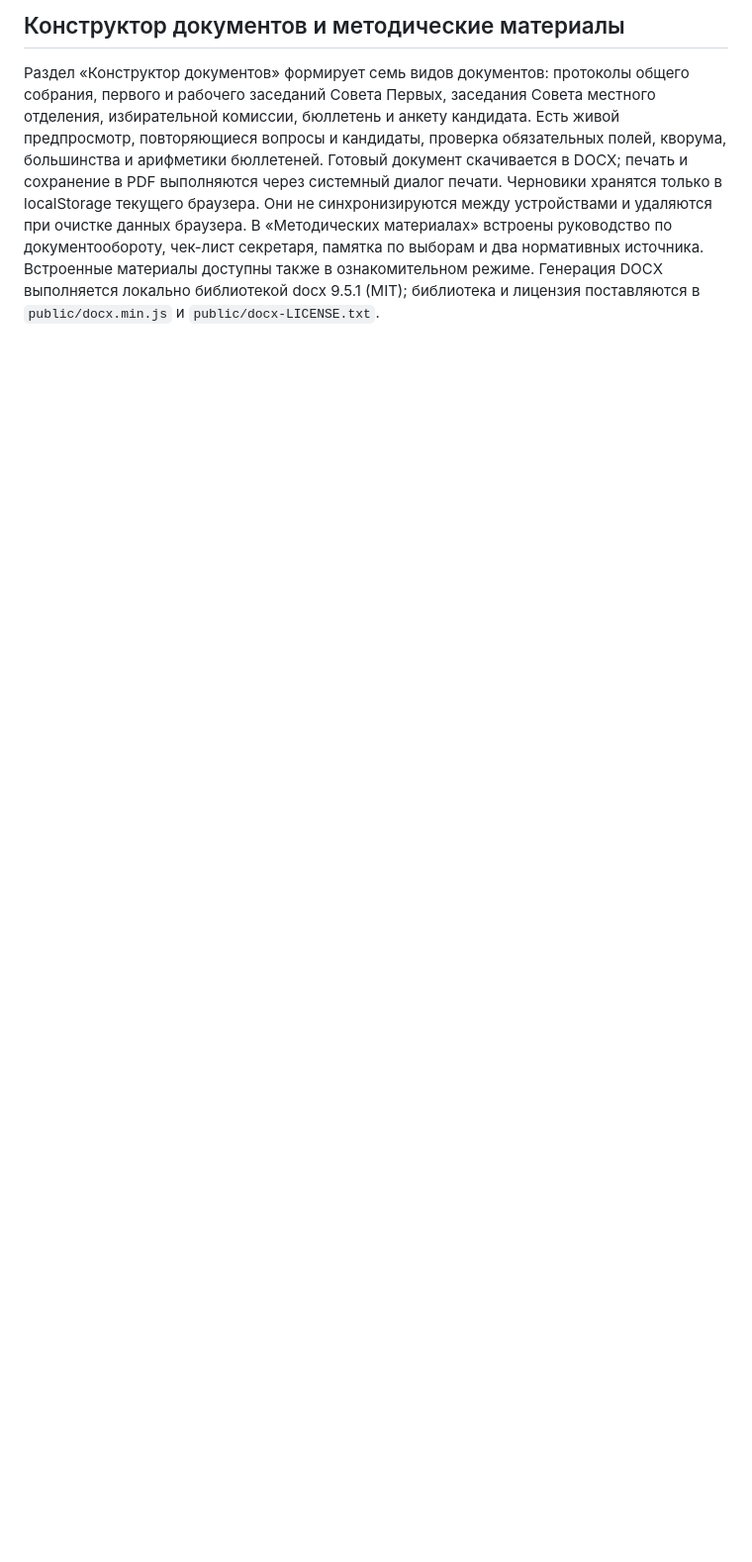
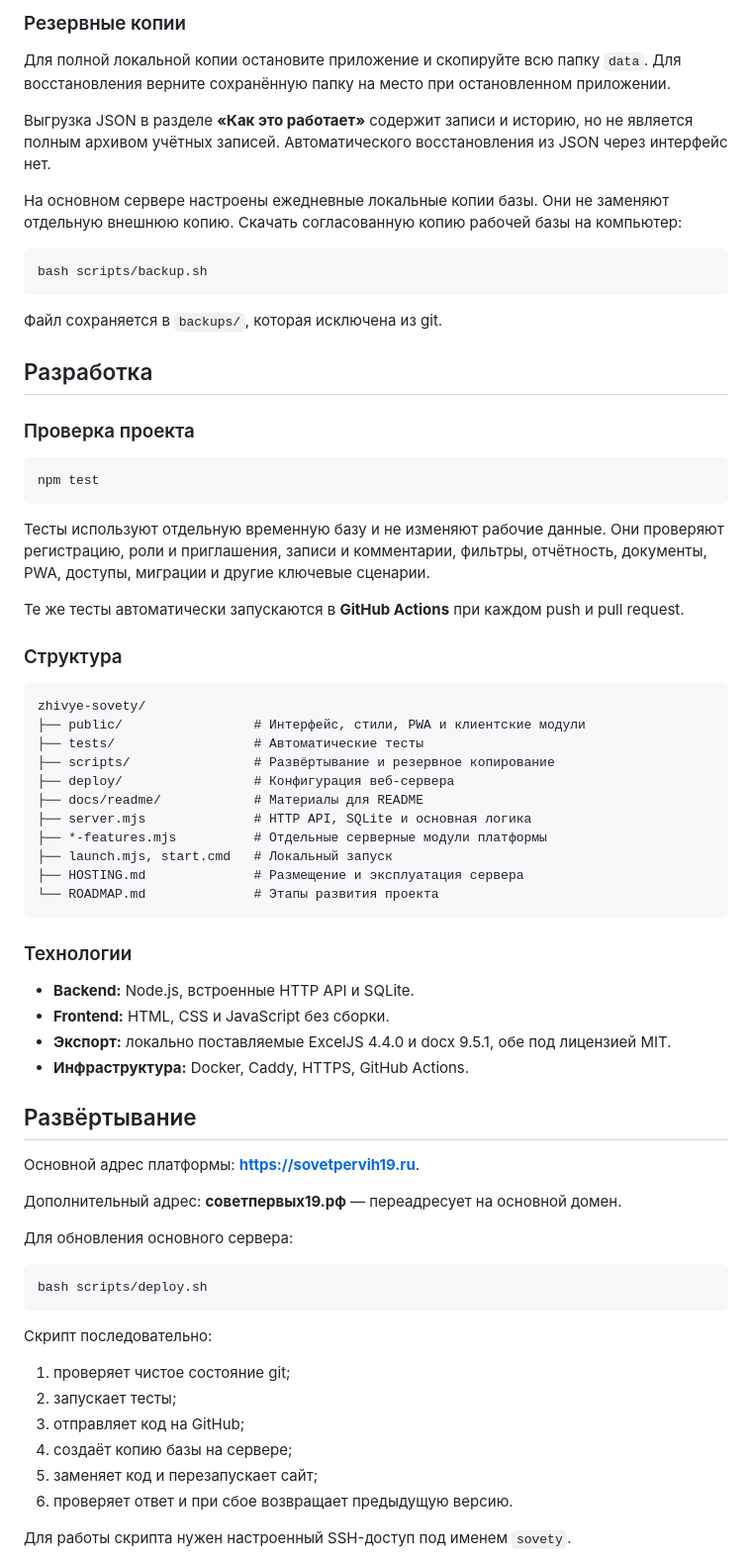
Before and after one commit to Roman821/zhivye-sovety, a Markdown page: README.md, the part around one of its changes. Shown at 99% size. GitHub-like rendering; blank space fills up the shorter version.

````diff
--- a/README.md
+++ b/README.md
@@ -82,5 +134,73 @@
 
-## Конструктор документов и методические материалы
-Раздел «Конструктор документов» формирует семь видов документов: протоколы общего собрания, первого и рабочего заседаний Совета Первых, заседания Совета местного отделения, избирательной комиссии, бюллетень и анкету кандидата. Есть живой предпросмотр, повторяющиеся вопросы и кандидаты, проверка обязательных полей, кворума, большинства и арифметики бюллетеней. Готовый документ скачивается в DOCX; печать и сохранение в PDF выполняются через системный диалог печати.
-Черновики хранятся только в localStorage текущего браузера. Они не синхронизируются между устройствами и удаляются при очистке данных браузера. В «Методических материалах» встроены руководство по документообороту, чек-лист секретаря, памятка по выборам и два нормативных источника. Встроенные материалы доступны также в ознакомительном режиме.
-Генерация DOCX выполняется локально библиотекой docx 9.5.1 (MIT); библиотека и лицензия поставляются в `public/docx.min.js` и `public/docx-LICENSE.txt`.
+### Резервные копии
+
+Для полной локальной копии остановите приложение и скопируйте всю папку `data`. Для восстановления верните сохранённую папку на место при остановленном приложении.
+
+Выгрузка JSON в разделе **«Как это работает»** содержит записи и историю, но не является полным архивом учётных записей. Автоматического восстановления из JSON через интерфейс нет.
+
+На основном сервере настроены ежедневные локальные копии базы. Они не заменяют отдельную внешнюю копию. Скачать согласованную копию рабочей базы на компьютер:
+
+```bash
+bash scripts/backup.sh
+```
+
+Файл сохраняется в `backups/`, которая исключена из git.
+
+## Разработка
+
+### Проверка проекта
+
+```bash
+npm test
+```
+
+Тесты используют отдельную временную базу и не изменяют рабочие данные. Они проверяют регистрацию, роли и приглашения, записи и комментарии, фильтры, отчётность, документы, PWA, доступы, миграции и другие ключевые сценарии.
+
+Те же тесты автоматически запускаются в **GitHub Actions** при каждом push и pull request.
+
+### Структура
+
+```text
+zhivye-sovety/
+├── public/                 # Интерфейс, стили, PWA и клиентские модули
+├── tests/                  # Автоматические тесты
+├── scripts/                # Развёртывание и резервное копирование
+├── deploy/                 # Конфигурация веб-сервера
+├── docs/readme/            # Материалы для README
+├── server.mjs              # HTTP API, SQLite и основная логика
+├── *-features.mjs          # Отдельные серверные модули платформы
+├── launch.mjs, start.cmd   # Локальный запуск
+├── HOSTING.md              # Размещение и эксплуатация сервера
+└── ROADMAP.md              # Этапы развития проекта
+```
+
+### Технологии
+
+- **Backend:** Node.js, встроенные HTTP API и SQLite.
+- **Frontend:** HTML, CSS и JavaScript без сборки.
+- **Экспорт:** локально поставляемые ExcelJS 4.4.0 и docx 9.5.1, обе под лицензией MIT.
+- **Инфраструктура:** Docker, Caddy, HTTPS, GitHub Actions.
+
+## Развёртывание
+
+Основной адрес платформы: **https://sovetpervih19.ru**.
+
+Дополнительный адрес: **советпервых19.рф** — переадресует на основной домен.
+
+Для обновления основного сервера:
+
+```bash
+bash scripts/deploy.sh
+```
+
+Скрипт последовательно:
+
+1. проверяет чистое состояние git;
+2. запускает тесты;
+3. отправляет код на GitHub;
+4. создаёт копию базы на сервере;
+5. заменяет код и перезапускает сайт;
+6. проверяет ответ и при сбое возвращает предыдущую версию.
+
+Для работы скрипта нужен настроенный SSH-доступ под именем `sovety`.
+
````
Also changed, not shown: other parts of README.md (+144 -50 lines), docs/readme/overview.png (added).
